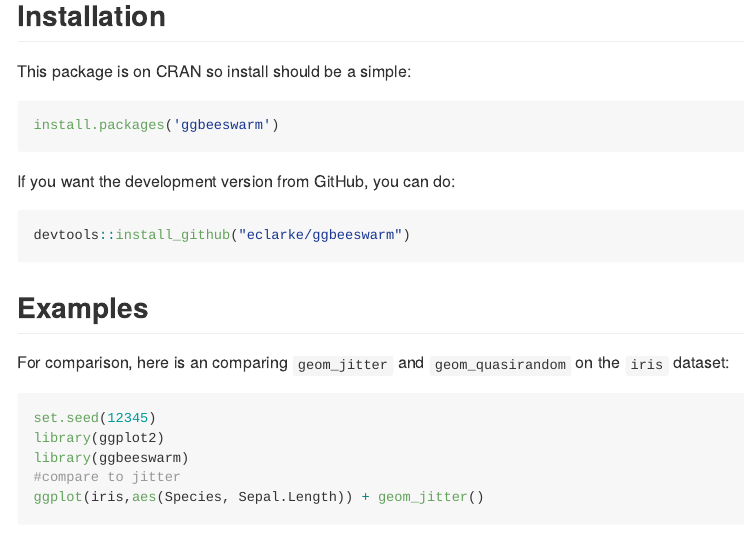
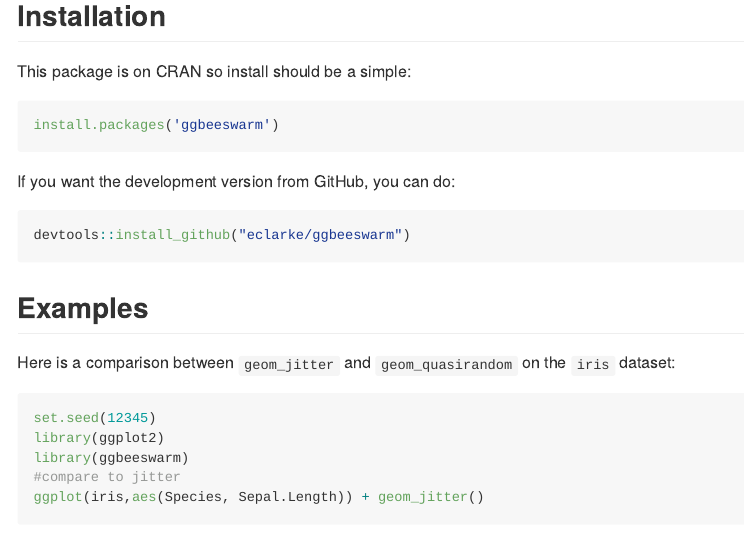
Before and after one commit to eclarke/ggbeeswarm, an R Markdown document (README.Rmd): the page in a window 1100 px wide, from 620 px down. The pictures show the output file README.md that the author committed with the source, drawn offline in the style of GitHub.

Commit message:
Fix typo in comparison sentence

````diff
--- a/README.Rmd
+++ b/README.Rmd
@@ -45,7 +45,7 @@ devtools::install_github("eclarke/ggbeeswarm")
 ```
 
 ## Examples
-For comparison, here is an comparing `geom_jitter` and `geom_quasirandom` on the `iris` dataset:
+Here is a comparison between `geom_jitter` and `geom_quasirandom` on the `iris` dataset:
 ```{r ggplot2-compare}
 set.seed(12345)
 library(ggplot2)
````
Also changed, not shown: README.md.
